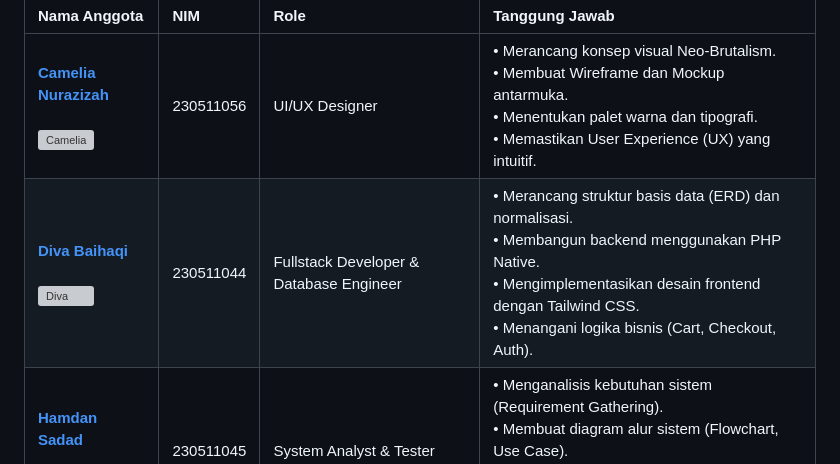
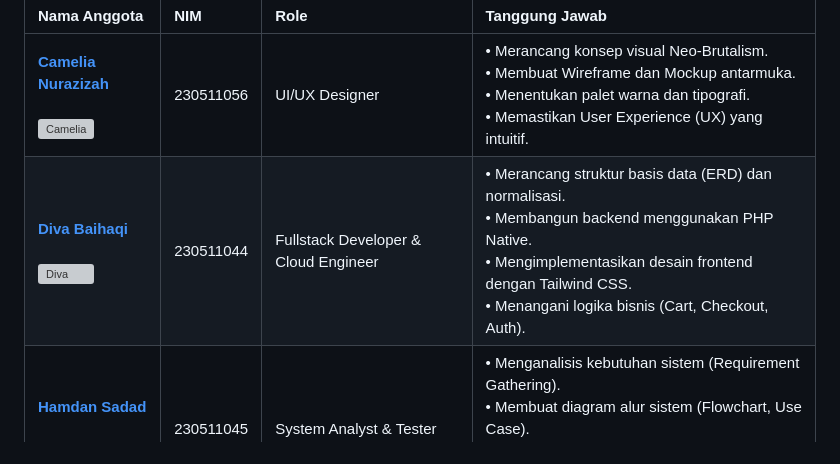
Before and after one commit to Diva-Baihaqi/Warung-Digital, a Markdown page: README.md, the part around the change. Drawn GitHub-style; grey boxes are pictures that could not be loaded.

```diff
--- a/README.md
+++ b/README.md
@@ -20,7 +20,7 @@ Berikut adalah anggota tim di balik pengembangan **Warung Digital**:
 | Nama Anggota                                                                                                                                        | NIM       | Role                                    | Tanggung Jawab                                                                                                                                                                                                           |
 | :-------------------------------------------------------------------------------------------------------------------------------------------------- | :-------- | :-------------------------------------- | :----------------------------------------------------------------------------------------------------------------------------------------------------------------------------------------------------------------------- |
 | **[Camelia Nurazizah](https://github.com/camelinurazizah)**<br><br><img src="https://github.com/camelinurazizah.png" width="100px;" alt="Camelia"/> | 230511056 | UI/UX Designer                          | • Merancang konsep visual Neo-Brutalism.<br>• Membuat Wireframe dan Mockup antarmuka.<br>• Menentukan palet warna dan tipografi.<br>• Memastikan User Experience (UX) yang intuitif.                                     |
-| **[Diva Baihaqi](https://github.com/Diva-Baihaqi)**<br><br><img src="https://github.com/Diva-Baihaqi.png" width="100px;" alt="Diva"/>               | 230511044 | Fullstack Developer & Database Engineer | • Merancang struktur basis data (ERD) dan normalisasi.<br>• Membangun backend menggunakan PHP Native.<br>• Mengimplementasikan desain frontend dengan Tailwind CSS.<br>• Menangani logika bisnis (Cart, Checkout, Auth). |
+| **[Diva Baihaqi](https://github.com/Diva-Baihaqi)**<br><br><img src="https://github.com/Diva-Baihaqi.png" width="100px;" alt="Diva"/>               | 230511044 | Fullstack Developer & Cloud Engineer | • Merancang struktur basis data (ERD) dan normalisasi.<br>• Membangun backend menggunakan PHP Native.<br>• Mengimplementasikan desain frontend dengan Tailwind CSS.<br>• Menangani logika bisnis (Cart, Checkout, Auth). |
 | **[Hamdan Sadad](https://github.com/HamdanSadad)**<br><br><img src="https://github.com/HamdanSadad.png" width="100px;" alt="Hamdan"/>               | 230511045 | System Analyst & Tester                 | • Menganalisis kebutuhan sistem (Requirement Gathering).<br>• Membuat diagram alur sistem (Flowchart, Use Case).<br>• Melakukan pengujian sistem (Black Box Testing).<br>• Menyusun dokumentasi manual pengguna.         |
 
 ---
```
